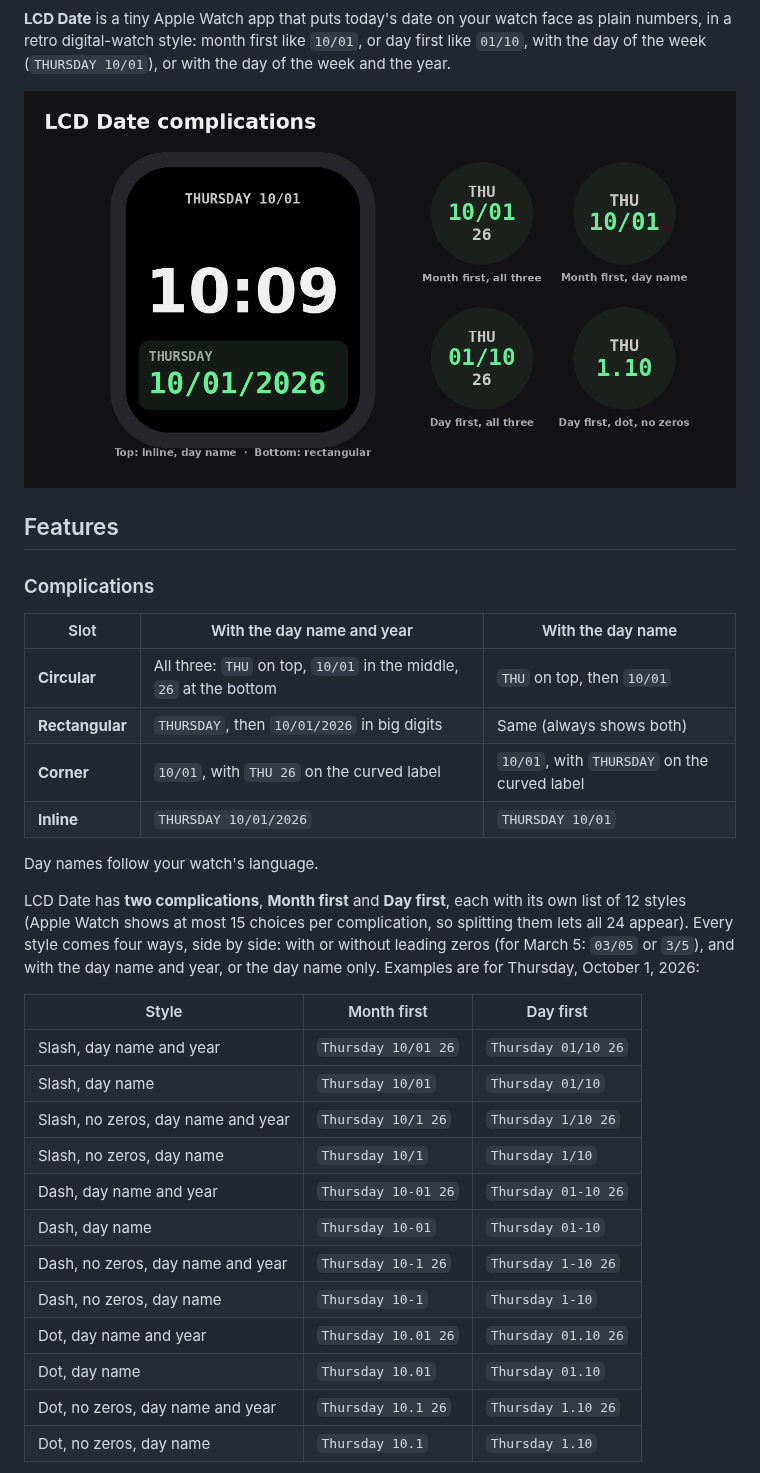
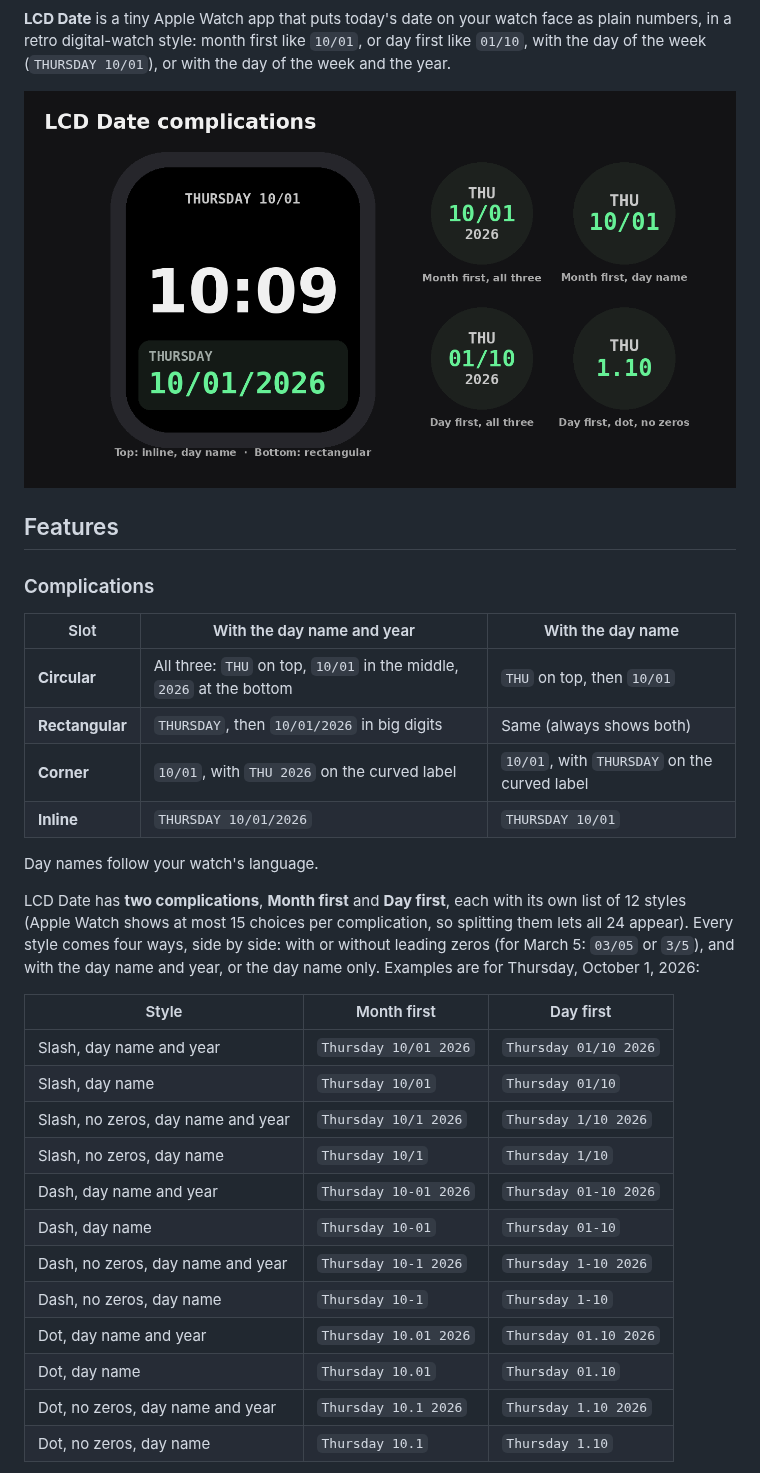
Before and after one commit to Senalbertrod/LCD-Date, a Markdown page: README.md, the part around the change. Rendered like a GitHub page; pictures changed too: docs/complications.png.

Commit message:
Small complications show the full year: THU / 10/01 / 2026
The 3-in-1 round complication (both orders) and the corner label (THU 2026)
use the full four-digit year, which is easier to read than 26.

Co-Authored-By: Claude Opus 5.5 <noreply@anthropic.com>
Claude-Session: https://claude.ai/code/session_01Gn3nJzqK9D3RPrsjtiF21z

```diff
--- a/README.md
+++ b/README.md
@@ -14,9 +14,9 @@
 
 | Slot | With the day name and year | With the day name |
 |---|---|---|
-| **Circular** | All three: `THU` on top, `10/01` in the middle, `26` at the bottom | `THU` on top, then `10/01` |
+| **Circular** | All three: `THU` on top, `10/01` in the middle, `2026` at the bottom | `THU` on top, then `10/01` |
 | **Rectangular** | `THURSDAY`, then `10/01/2026` in big digits | Same (always shows both) |
-| **Corner** | `10/01`, with `THU 26` on the curved label | `10/01`, with `THURSDAY` on the curved label |
+| **Corner** | `10/01`, with `THU 2026` on the curved label | `10/01`, with `THURSDAY` on the curved label |
 | **Inline** | `THURSDAY 10/01/2026` | `THURSDAY 10/01` |
 
 Day names follow your watch's language.
@@ -25,17 +25,17 @@ LCD Date has **two complications**, **Month first** and **Day first**, each with
 
 | Style | Month first | Day first |
 |---|---|---|
-| Slash, day name and year | `Thursday 10/01 26` | `Thursday 01/10 26` |
+| Slash, day name and year | `Thursday 10/01 2026` | `Thursday 01/10 2026` |
 | Slash, day name | `Thursday 10/01` | `Thursday 01/10` |
-| Slash, no zeros, day name and year | `Thursday 10/1 26` | `Thursday 1/10 26` |
+| Slash, no zeros, day name and year | `Thursday 10/1 2026` | `Thursday 1/10 2026` |
 | Slash, no zeros, day name | `Thursday 10/1` | `Thursday 1/10` |
-| Dash, day name and year | `Thursday 10-01 26` | `Thursday 01-10 26` |
+| Dash, day name and year | `Thursday 10-01 2026` | `Thursday 01-10 2026` |
 | Dash, day name | `Thursday 10-01` | `Thursday 01-10` |
-| Dash, no zeros, day name and year | `Thursday 10-1 26` | `Thursday 1-10 26` |
+| Dash, no zeros, day name and year | `Thursday 10-1 2026` | `Thursday 1-10 2026` |
 | Dash, no zeros, day name | `Thursday 10-1` | `Thursday 1-10` |
-| Dot, day name and year | `Thursday 10.01 26` | `Thursday 01.10 26` |
+| Dot, day name and year | `Thursday 10.01 2026` | `Thursday 01.10 2026` |
 | Dot, day name | `Thursday 10.01` | `Thursday 01.10` |
-| Dot, no zeros, day name and year | `Thursday 10.1 26` | `Thursday 1.10 26` |
+| Dot, no zeros, day name and year | `Thursday 10.1 2026` | `Thursday 1.10 2026` |
 | Dot, no zeros, day name | `Thursday 10.1` | `Thursday 1.10` |
 
 - **Flips at your local midnight, anywhere.** The complication checks in every 15 minutes and always uses the watch's *current* time zone. Every time zone on Earth is a multiple of 15 minutes from UTC, so the date changes at exactly 12:00 AM local time, even right after you fly to another country, including half-hour zones like India and Nepal's +5:45.
```
Also changed, not shown: 1 other file.
